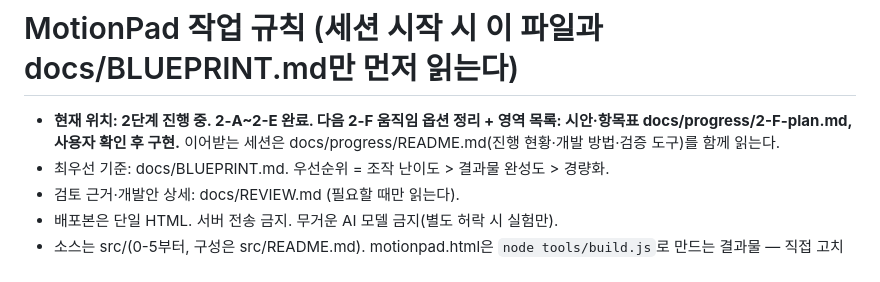
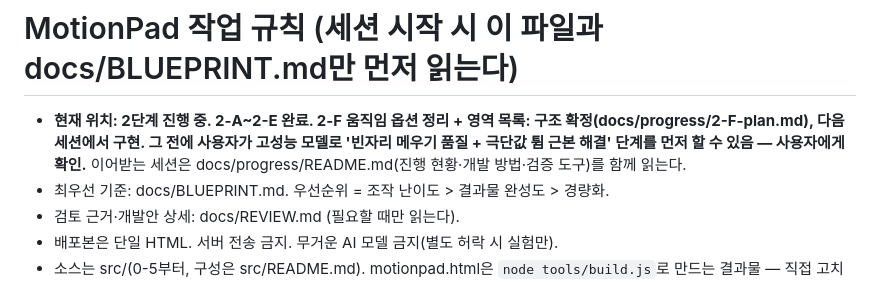
Before and after one commit to byotte/motionpad, a Markdown page: CLAUDE.md, the part around the change. Rendered like a GitHub page.

```diff
--- a/CLAUDE.md
+++ b/CLAUDE.md
@@ -1,5 +1,5 @@
 # MotionPad 작업 규칙 (세션 시작 시 이 파일과 docs/BLUEPRINT.md만 먼저 읽는다)
-- **현재 위치: 2단계 진행 중. 2-A~2-E 완료. 다음 2-F 움직임 옵션 정리 + 영역 목록: 시안·항목표 docs/progress/2-F-plan.md, 사용자 확인 후 구현.** 이어받는 세션은 docs/progress/README.md(진행 현황·개발 방법·검증 도구)를 함께 읽는다.
+- **현재 위치: 2단계 진행 중. 2-A~2-E 완료. 2-F 움직임 옵션 정리 + 영역 목록: 구조 확정(docs/progress/2-F-plan.md), 다음 세션에서 구현. 그 전에 사용자가 고성능 모델로 '빈자리 메우기 품질 + 극단값 튐 근본 해결' 단계를 먼저 할 수 있음 — 사용자에게 확인.** 이어받는 세션은 docs/progress/README.md(진행 현황·개발 방법·검증 도구)를 함께 읽는다.
 - 최우선 기준: docs/BLUEPRINT.md. 우선순위 = 조작 난이도 > 결과물 완성도 > 경량화.
 - 검토 근거·개발안 상세: docs/REVIEW.md (필요할 때만 읽는다).
 - 배포본은 단일 HTML. 서버 전송 금지. 무거운 AI 모델 금지(별도 허락 시 실험만).
```
Also changed, not shown: docs/progress/2-F-plan.md (+21 -20 lines), docs/progress/img/2f-mock.png.
